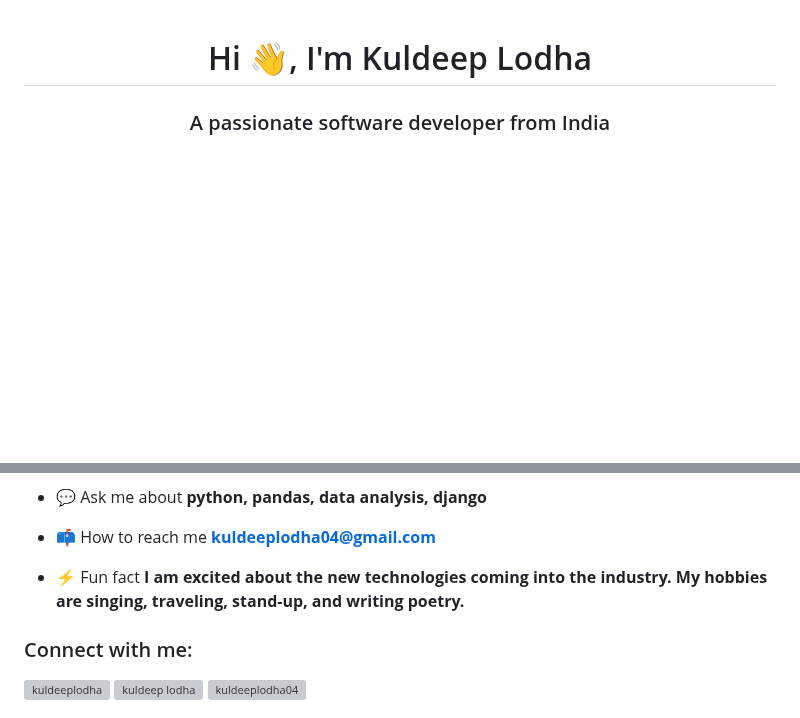
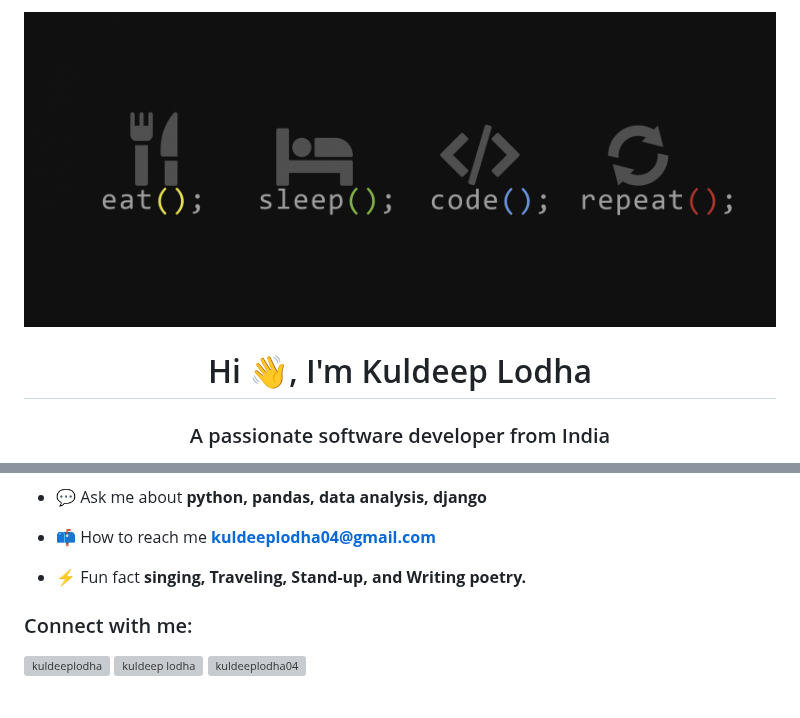
Before and after one commit to kuldeeplodha/kuldeeplodha, a Markdown page: README.md, 2 parts joined by grey strips. Drawn GitHub-style; pictures changed too: media/eat-sleep-code-repeat-black-background-programmer-quotes-3440x1440-5947.png (added); blank space fills up the shorter version; grey boxes are pictures that could not be loaded.

```diff
--- a/README.md
+++ b/README.md
@@ -1,2 +1,4 @@
+![Kuldeep's GitHub Banner](https://github.com/kuldeeplodha/kuldeeplodha/blob/main/media/eat-sleep-code-repeat-black-background-programmer-quotes-3440x1440-5947.png)
+
 <h1 align="center">Hi 👋, I'm Kuldeep Lodha</h1>
 <h3 align="center">A passionate software developer from India</h3>
@@ -11,7 +13,7 @@
 
 - 📫 How to reach me **kuldeeplodha04@gmail.com**
 
-- ⚡ Fun fact **I am excited about the new technologies coming into the industry. My hobbies are singing, traveling, stand-up, and writing poetry.**
+- ⚡ Fun fact **singing, Traveling, Stand-up, and Writing poetry.**
 
 <h3 align="left">Connect with me:</h3>
 <p align="left">
```
Also changed, not shown: other parts of README.md (+3 -2 lines), media/1644141502717.jpeg (deleted).
